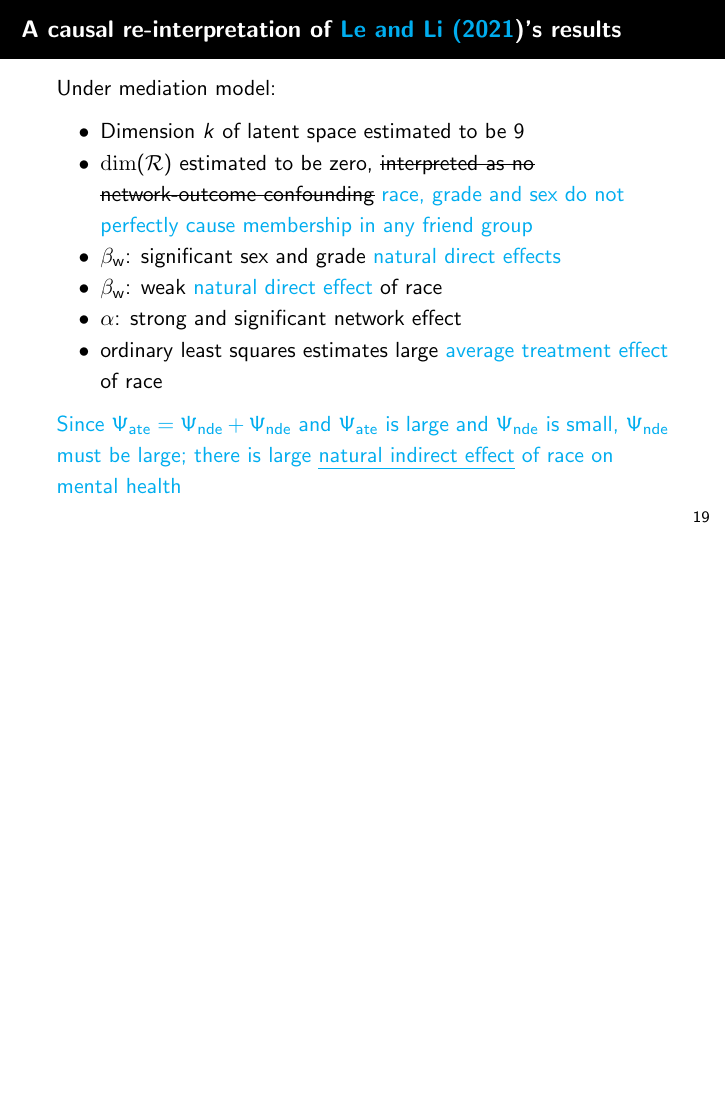
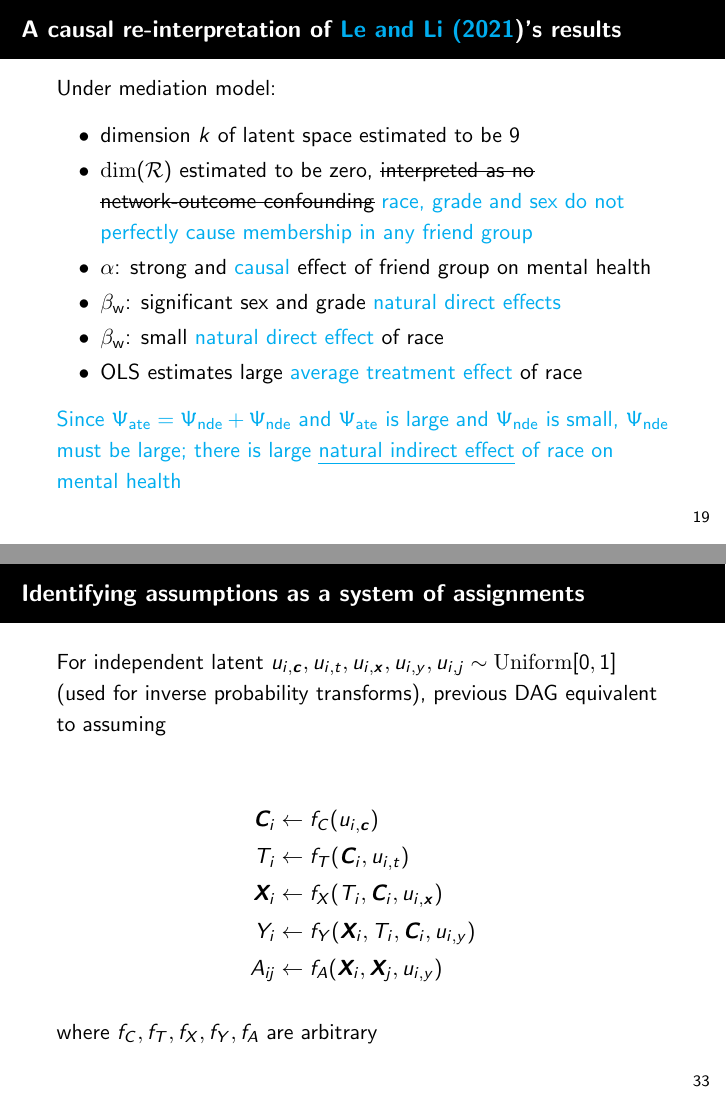
Before and after one commit to alexpghayes/2022-07-07-causal-network-regression-slides, LaTeX slides (slides.tex): page 20 of 40 before the commit and pages 20 and 35 of 41 after it, the two joined at a grey line, the shorter picture padded with empty space. Compiled offline with pdfLaTeX.

Commit message:
Updates in response to Keith's feedback

```diff
--- a/slides.tex
+++ b/slides.tex
@@ -345,5 +344,5 @@
 \begin{frame}{Results when applied to AddHealth data}
 
     \begin{itemize}
-        \item Dimension $k$ of latent space estimated to be 9
+        \item dimension $k$ of latent space estimated to be 9
         \item $\mathrm{dim}(\mathcal R)$ estimated to be zero, interpreted as no network-outcome confounding
@@ -350,7 +350,6 @@
         \item $\beta_\text{w}$: significant sex and grade effects conditional on network
         \item $\beta_\text{w}$: weak effect of race conditional on network
-        \item $\alpha$: strong and significant network effect
-        \item ordinary least squares estimates strong race effect
+        \item OLS estimates strong effect of race unconditional on network
     \end{itemize}
 
 \end{frame}
@@ -358,5 +357,5 @@
 \begin{frame}{Results when applied to AddHealth data: a mystery}
 
     \begin{itemize}
-        \item Dimension $k$ of latent space estimated to be 9
+        \item dimension $k$ of latent space estimated to be 9
         \item $\mathrm{dim}(\mathcal R)$ estimated to be zero, interpreted as no network-outcome confounding
@@ -366,4 +364,5 @@
-        \item ordinary least squares estimates strong race effect
+        \item \textcolor{cyan}{$\beta_\text{w}$: weak effect of race conditional on network}
+        \item \textcolor{cyan}{OLS estimates strong effect of race unconditional on network}
     \end{itemize}
 
     Why does controlling for latent position in network make the race coefficient go away?
@@ -505,12 +507,12 @@
     Under mediation model:
 
     \begin{itemize}
-        \item Dimension $k$ of latent space estimated to be 9
+        \item dimension $k$ of latent space estimated to be 9
         \item $\mathrm{dim}(\mathcal R)$ estimated to be zero, \sout{interpreted as no network-outcome confounding} \textcolor{cyan}{race, grade and sex do not perfectly cause membership in any friend group}
+        \item $\alpha$: strong and \textcolor{cyan}{causal} effect of friend group on mental health
         \item $\beta_\text{w}$: significant sex and grade \textcolor{cyan}{natural direct effects}
-        \item $\beta_\text{w}$: weak \textcolor{cyan}{natural direct effect} of race
-        \item $\alpha$: strong and significant network effect
-        \item ordinary least squares estimates large \textcolor{cyan}{average treatment effect} of race
+        \item $\beta_\text{w}$: small \textcolor{cyan}{natural direct effect} of race
+        \item OLS estimates large \textcolor{cyan}{average treatment effect} of race
     \end{itemize}
 
     \textcolor{cyan}{Since $\Psi_\text{ate} = \Psi_\text{nde} + \Psi_\text{nde}$ and $\Psi_\text{ate}$ is large and $\Psi_\text{nde}$ is small, $\Psi_\text{nde}$ must be large; there is large \emph{natural indirect effect} of race on mental health}
@@ -736,6 +741,22 @@
 
 \section{Thank you! Questions?}
 
+\begin{frame}{Identifying assumptions as a system of assignments}
+
+    For independent latent $u_{i, \c}, u_{i, t}, u_{i, \x}, u_{i, y}, u_{i, j} \dist \mathrm{Uniform}[0, 1]$ (used for inverse probability transforms), previous DAG equivalent to assuming
+
+    \begin{align*}
+        \C_i   & \gets f_C(u_{i, \c})                 \\
+        T_i    & \gets f_T(\C_i, u_{i, t})            \\
+        \X_i   & \gets f_X(T_i, \C_i, u_{i, \x})      \\
+        Y_i    & \gets f_Y(\X_i, T_i, \C_i, u_{i, y}) \\
+        A_{ij} & \gets f_A(\X_i, \X_j, u_{i, y})
+    \end{align*}
+
+    where $f_C, f_T, f_X, f_Y, f_A$ are arbitrary
+
+\end{frame}
+
 \begin{frame}{Interventions on a network}
 
     \begin{figure}
```
Also changed, not shown: slides.tex (51 more changed lines).
